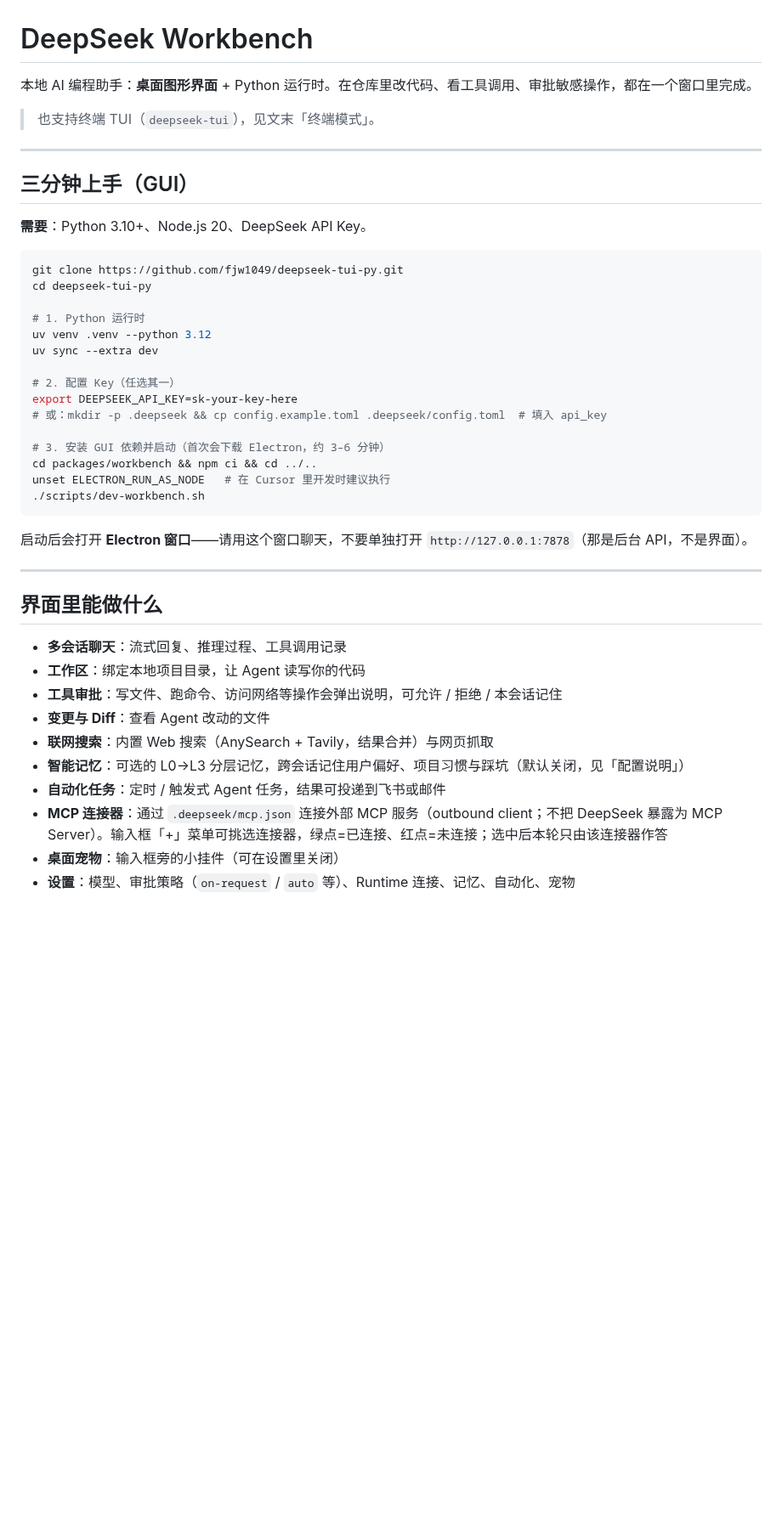
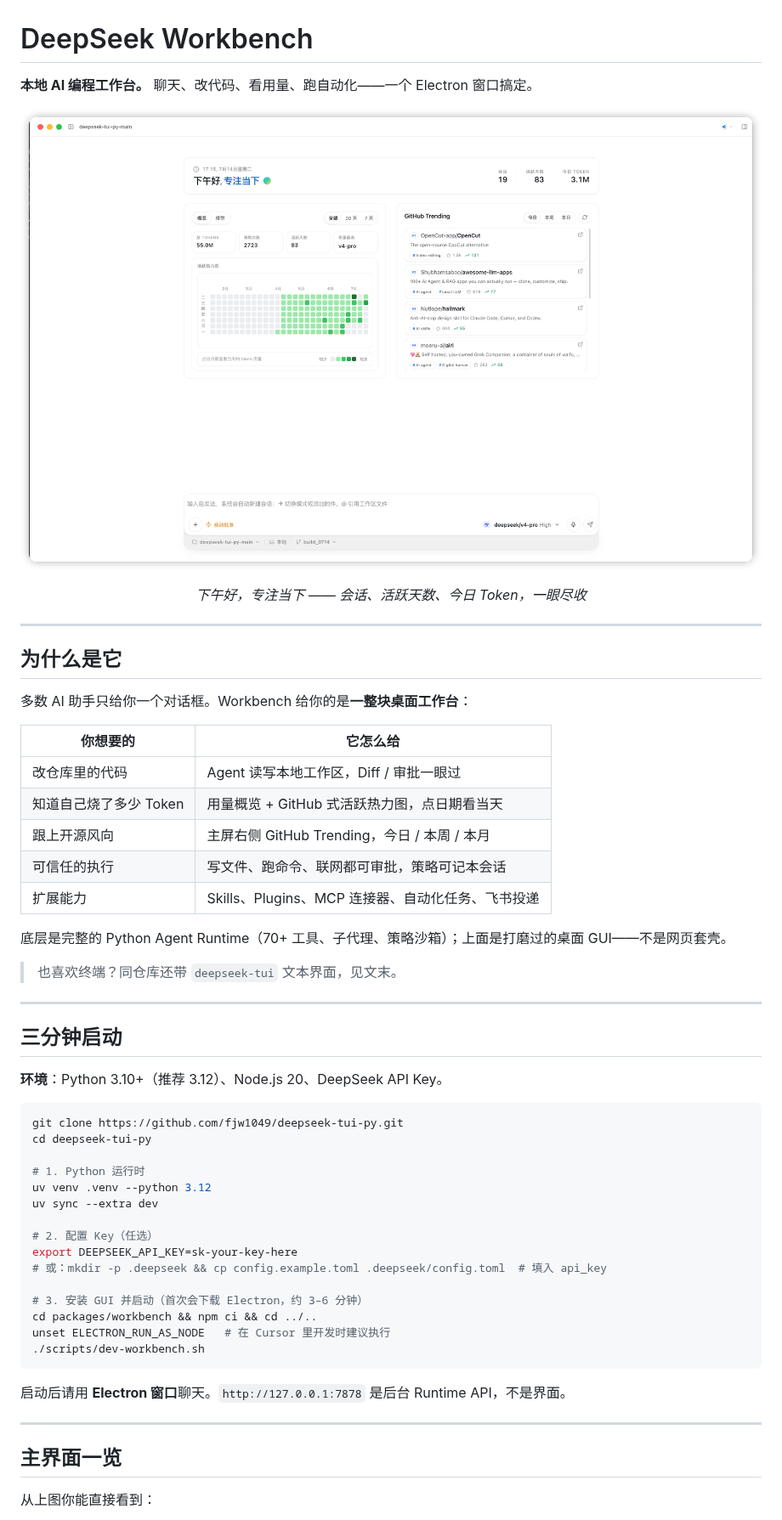
Before and after one commit to fjw1049/deepseek-tui-py, a Markdown page: README.md, the part around one of its changes. Shown at 85% size. Rendered like a GitHub page; pictures changed too: docs/assets/workbench-home.png (added); blank space fills up the shorter version.

````diff
--- a/README.md
+++ b/README.md
@@ -1,14 +1,38 @@
 # DeepSeek Workbench
 
-本地 AI 编程助手：**桌面图形界面** + Python 运行时。在仓库里改代码、看工具调用、审批敏感操作，都在一个窗口里完成。
+**本地 AI 编程工作台。** 聊天、改代码、看用量、跑自动化——一个 Electron 窗口搞定。
 
-> 也支持终端 TUI（`deepseek-tui`），见文末「终端模式」。
+<p align="center">
+  <img src="docs/assets/workbench-home.png" alt="DeepSeek Workbench 主界面：用量概览、活跃热力图、GitHub Trending 与智能体输入框" width="100%" />
+</p>
+
+<p align="center">
+  <em>下午好，专注当下 —— 会话、活跃天数、今日 Token，一眼尽收</em>
+</p>
 
 ---
 
-## 三分钟上手（GUI）
+## 为什么是它
 
-**需要**：Python 3.10+、Node.js 20、DeepSeek API Key。
+多数 AI 助手只给你一个对话框。Workbench 给你的是**一整块桌面工作台**：
+
+| 你想要的 | 它怎么给 |
+|---------|---------|
+| 改仓库里的代码 | Agent 读写本地工作区，Diff / 审批一眼过 |
+| 知道自己烧了多少 Token | 用量概览 + GitHub 式活跃热力图，点日期看当天 |
+| 跟上开源风向 | 主屏右侧 GitHub Trending，今日 / 本周 / 本月 |
+| 可信任的执行 | 写文件、跑命令、联网都可审批，策略可记本会话 |
+| 扩展能力 | Skills、Plugins、MCP 连接器、自动化任务、飞书投递 |
+
+底层是完整的 Python Agent Runtime（70+ 工具、子代理、策略沙箱）；上面是打磨过的桌面 GUI——不是网页套壳。
+
+> 也喜欢终端？同仓库还带 `deepseek-tui` 文本界面，见文末。
+
+---
+
+## 三分钟启动
+
+**环境**：Python 3.10+（推荐 3.12）、Node.js 20、DeepSeek API Key。
 
 ```bash
 git clone https://github.com/fjw1049/deepseek-tui-py.git
@@ -18,30 +42,21 @@ cd deepseek-tui-py
 uv venv .venv --python 3.12
 uv sync --extra dev
 
-# 2. 配置 Key（任选其一）
+# 2. 配置 Key（任选）
 export DEEPSEEK_API_KEY=sk-your-key-here
 # 或：mkdir -p .deepseek && cp config.example.toml .deepseek/config.toml  # 填入 api_key
 
-# 3. 安装 GUI 依赖并启动（首次会下载 Electron，约 3–6 分钟）
+# 3. 安装 GUI 并启动（首次会下载 Electron，约 3–6 分钟）
 cd packages/workbench && npm ci && cd ../..
 unset ELECTRON_RUN_AS_NODE   # 在 Cursor 里开发时建议执行
 ./scripts/dev-workbench.sh
 ```
 
-启动后会打开 **Electron 窗口**——请用这个窗口聊天，不要单独打开 `http://127.0.0.1:7878`（那是后台 API，不是界面）。
+启动后请用 **Electron 窗口**聊天。`http://127.0.0.1:7878` 是后台 Runtime API，不是界面。
 
 ---
 
-## 界面里能做什么
+## 主界面一览
 
-- **多会话聊天**：流式回复、推理过程、工具调用记录
-- **工作区**：绑定本地项目目录，让 Agent 读写你的代码
-- **工具审批**：写文件、跑命令、访问网络等操作会弹出说明，可允许 / 拒绝 / 本会话记住
-- **变更与 Diff**：查看 Agent 改动的文件
-- **联网搜索**：内置 Web 搜索（AnySearch + Tavily，结果合并）与网页抓取
-- **智能记忆**：可选的 L0→L3 分层记忆，跨会话记住用户偏好、项目习惯与踩坑（默认关闭，见「配置说明」）
-- **自动化任务**：定时 / 触发式 Agent 任务，结果可投递到飞书或邮件
-- **MCP 连接器**：通过 `.deepseek/mcp.json` 连接外部 MCP 服务（outbound client；不把 DeepSeek 暴露为 MCP Server）。输入框「+」菜单可挑选连接器，绿点=已连接、红点=未连接；选中后本轮只由该连接器作答
-- **桌面宠物**：输入框旁的小挂件（可在设置里关闭）
-- **设置**：模型、审批策略（`on-request` / `auto` 等）、Runtime 连接、记忆、自动化、宠物
+从上图你能直接看到：
 
````
Also changed, not shown: other parts of README.md (+45 -57 lines).
